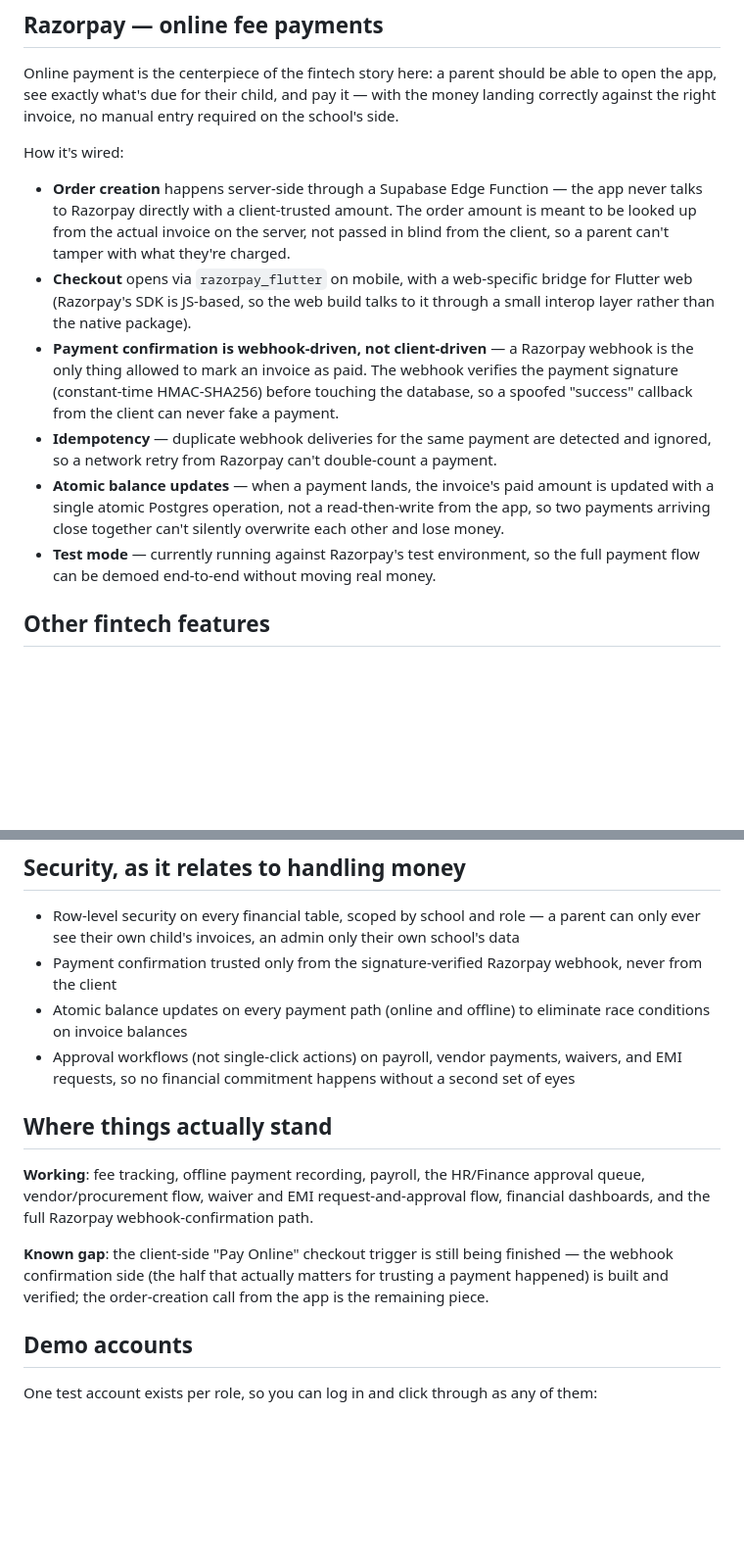
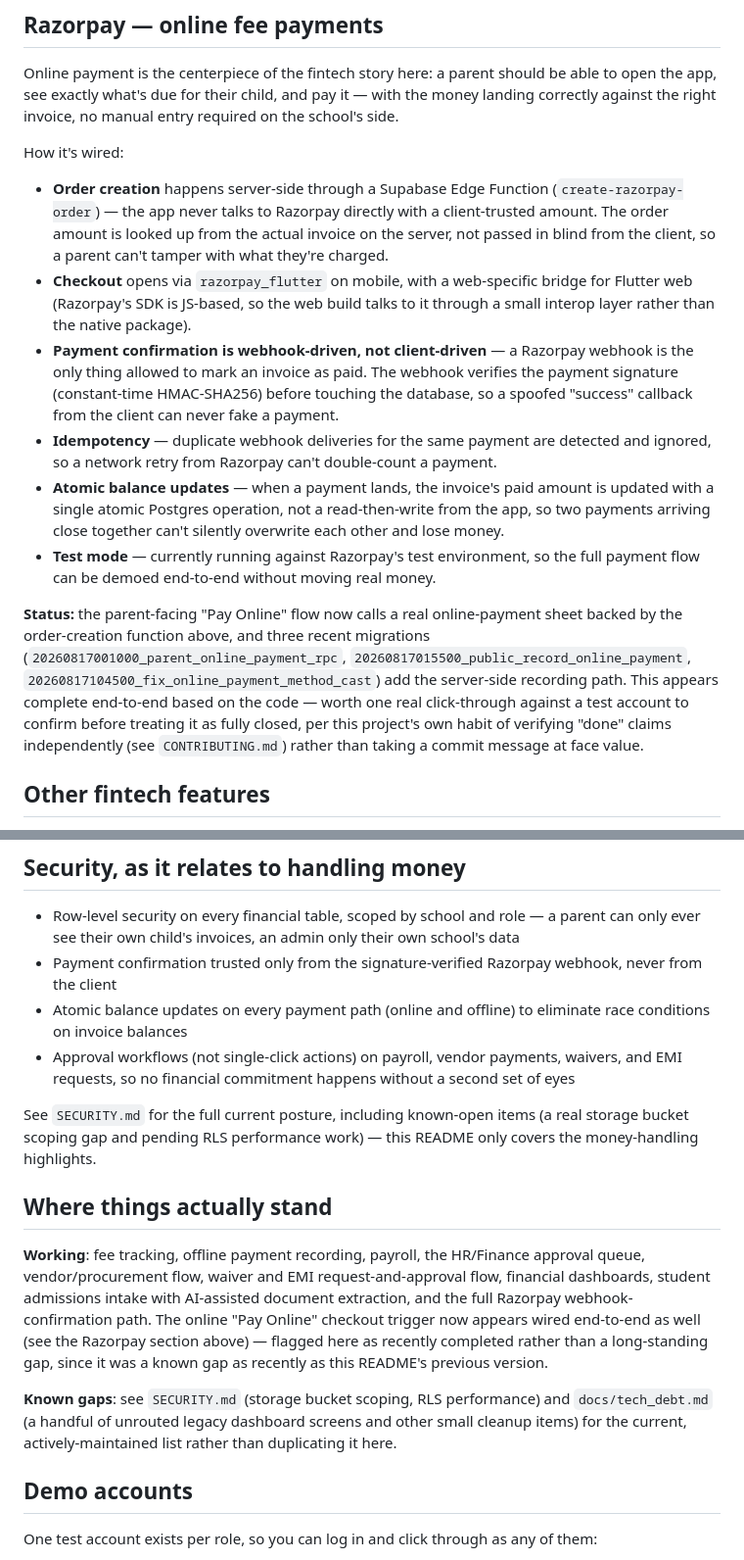
Before and after one commit to ChetanRaj13/school-erp, a Markdown page: README.md, 2 parts joined by grey strips. Shown at 98% size. Rendered like a GitHub page; blank space fills up the shorter version.

```diff
--- a/README.md
+++ b/README.md
@@ -14,12 +14,14 @@ Online payment is the centerpiece of the fintech story here: a parent should be
 
 How it's wired:
 
-- **Order creation** happens server-side through a Supabase Edge Function — the app never talks to Razorpay directly with a client-trusted amount. The order amount is meant to be looked up from the actual invoice on the server, not passed in blind from the client, so a parent can't tamper with what they're charged.
+- **Order creation** happens server-side through a Supabase Edge Function (`create-razorpay-order`) — the app never talks to Razorpay directly with a client-trusted amount. The order amount is looked up from the actual invoice on the server, not passed in blind from the client, so a parent can't tamper with what they're charged.
 - **Checkout** opens via `razorpay_flutter` on mobile, with a web-specific bridge for Flutter web (Razorpay's SDK is JS-based, so the web build talks to it through a small interop layer rather than the native package).
 - **Payment confirmation is webhook-driven, not client-driven** — a Razorpay webhook is the only thing allowed to mark an invoice as paid. The webhook verifies the payment signature (constant-time HMAC-SHA256) before touching the database, so a spoofed "success" callback from the client can never fake a payment.
 - **Idempotency** — duplicate webhook deliveries for the same payment are detected and ignored, so a network retry from Razorpay can't double-count a payment.
 - **Atomic balance updates** — when a payment lands, the invoice's paid amount is updated with a single atomic Postgres operation, not a read-then-write from the app, so two payments arriving close together can't silently overwrite each other and lose money.
 - **Test mode** — currently running against Razorpay's test environment, so the full payment flow can be demoed end-to-end without moving real money.
+
+**Status:** the parent-facing "Pay Online" flow now calls a real online-payment sheet backed by the order-creation function above, and three recent migrations (`20260817001000_parent_online_payment_rpc`, `20260817015500_public_record_online_payment`, `20260817104500_fix_online_payment_method_cast`) add the server-side recording path. This appears complete end-to-end based on the code — worth one real click-through against a test account to confirm before treating it as fully closed, per this project's own habit of verifying "done" claims independently (see `CONTRIBUTING.md`) rather than taking a commit message at face value.
 
 ## Other fintech features
 
@@ -89,11 +101,13 @@ Database migrations are applied directly to the shared Supabase project; there's
 - Atomic balance updates on every payment path (online and offline) to eliminate race conditions on invoice balances
 - Approval workflows (not single-click actions) on payroll, vendor payments, waivers, and EMI requests, so no financial commitment happens without a second set of eyes
 
+See `SECURITY.md` for the full current posture, including known-open items (a real storage bucket scoping gap and pending RLS performance work) — this README only covers the money-handling highlights.
+
 ## Where things actually stand
 
-**Working**: fee tracking, offline payment recording, payroll, the HR/Finance approval queue, vendor/procurement flow, waiver and EMI request-and-approval flow, financial dashboards, and the full Razorpay webhook-confirmation path.
+**Working**: fee tracking, offline payment recording, payroll, the HR/Finance approval queue, vendor/procurement flow, waiver and EMI request-and-approval flow, financial dashboards, student admissions intake with AI-assisted document extraction, and the full Razorpay webhook-confirmation path. The online "Pay Online" checkout trigger now appears wired end-to-end as well (see the Razorpay section above) — flagged here as recently completed rather than a long-standing gap, since it was a known gap as recently as this README's previous version.
 
-**Known gap**: the client-side "Pay Online" checkout trigger is still being finished — the webhook confirmation side (the half that actually matters for trusting a payment happened) is built and verified; the order-creation call from the app is the remaining piece.
+**Known gaps**: see `SECURITY.md` (storage bucket scoping, RLS performance) and `docs/tech_debt.md` (a handful of unrouted legacy dashboard screens and other small cleanup items) for the current, actively-maintained list rather than duplicating it here.
 
 ## Demo accounts
 
```
Also changed, not shown: other parts of README.md (+20 -10 lines).
